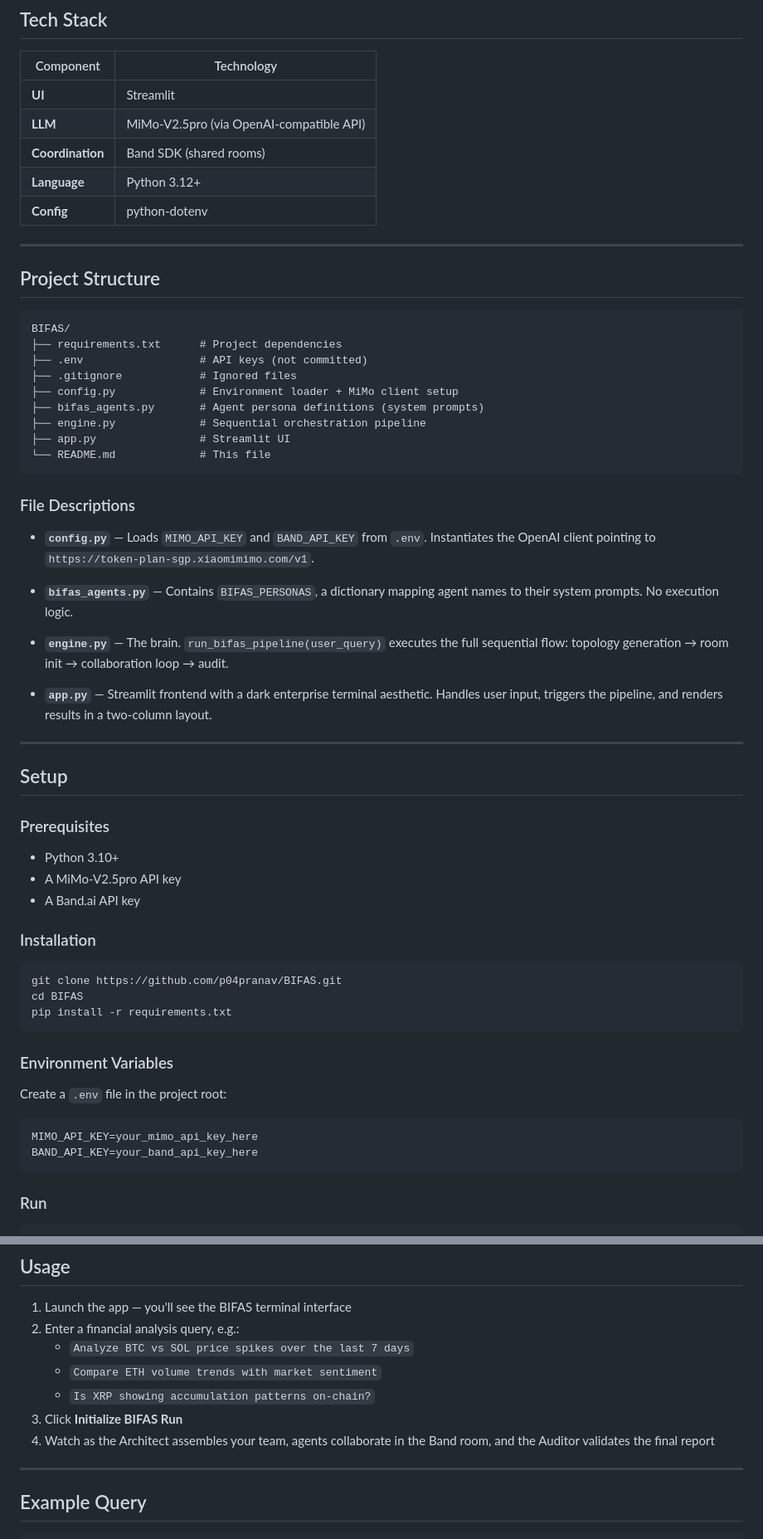
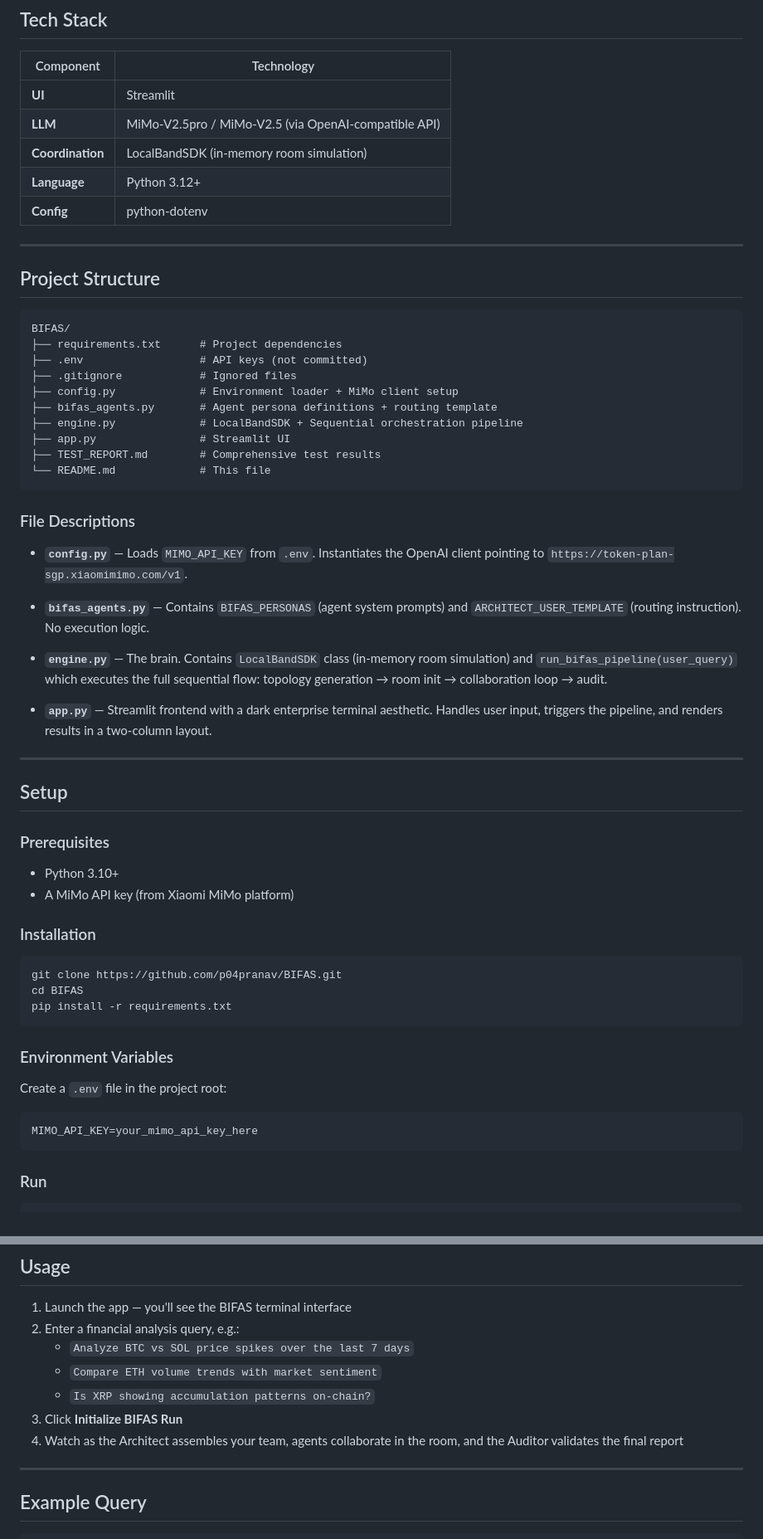
Before and after one commit to p04pranav/BIFAS, a Markdown page: README.md, 2 parts joined by grey strips. Shown at 83% size. Rendered like a GitHub page.

````diff
--- a/README.md
+++ b/README.md
@@ -79,8 +88,8 @@ The team is assembled dynamically per query. Not every query needs every agent.
 | Component | Technology |
 |-----------|------------|
 | **UI** | Streamlit |
-| **LLM** | MiMo-V2.5pro (via OpenAI-compatible API) |
-| **Coordination** | Band SDK (shared rooms) |
+| **LLM** | MiMo-V2.5pro / MiMo-V2.5 (via OpenAI-compatible API) |
+| **Coordination** | LocalBandSDK (in-memory room simulation) |
 | **Language** | Python 3.12+ |
 | **Config** | python-dotenv |
 
@@ -94,19 +103,20 @@ BIFAS/
 ├── .env                  # API keys (not committed)
 ├── .gitignore            # Ignored files
 ├── config.py             # Environment loader + MiMo client setup
-├── bifas_agents.py       # Agent persona definitions (system prompts)
-├── engine.py             # Sequential orchestration pipeline
+├── bifas_agents.py       # Agent persona definitions + routing template
+├── engine.py             # LocalBandSDK + Sequential orchestration pipeline
 ├── app.py                # Streamlit UI
+├── TEST_REPORT.md        # Comprehensive test results
 └── README.md             # This file
 ```
 
 ### File Descriptions
 
-- **`config.py`** — Loads `MIMO_API_KEY` and `BAND_API_KEY` from `.env`. Instantiates the OpenAI client pointing to `https://token-plan-sgp.xiaomimimo.com/v1`.
+- **`config.py`** — Loads `MIMO_API_KEY` from `.env`. Instantiates the OpenAI client pointing to `https://token-plan-sgp.xiaomimimo.com/v1`.
 
-- **`bifas_agents.py`** — Contains `BIFAS_PERSONAS`, a dictionary mapping agent names to their system prompts. No execution logic.
+- **`bifas_agents.py`** — Contains `BIFAS_PERSONAS` (agent system prompts) and `ARCHITECT_USER_TEMPLATE` (routing instruction). No execution logic.
 
-- **`engine.py`** — The brain. `run_bifas_pipeline(user_query)` executes the full sequential flow: topology generation → room init → collaboration loop → audit.
+- **`engine.py`** — The brain. Contains `LocalBandSDK` class (in-memory room simulation) and `run_bifas_pipeline(user_query)` which executes the full sequential flow: topology generation → room init → collaboration loop → audit.
 
 - **`app.py`** — Streamlit frontend with a dark enterprise terminal aesthetic. Handles user input, triggers the pipeline, and renders results in a two-column layout.
 
@@ -117,8 +127,7 @@ BIFAS/
 ### Prerequisites
 
 - Python 3.10+
-- A MiMo-V2.5pro API key
-- A Band.ai API key
+- A MiMo API key (from Xiaomi MiMo platform)
 
 ### Installation
 
@@ -134,7 +143,6 @@ Create a `.env` file in the project root:
 
 ```env
 MIMO_API_KEY=your_mimo_api_key_here
-BAND_API_KEY=your_band_api_key_here
 ```
 
 ### Run
@@ -153,7 +161,7 @@ streamlit run app.py
    - `Compare ETH volume trends with market sentiment`
    - `Is XRP showing accumulation patterns on-chain?`
 3. Click **Initialize BIFAS Run**
-4. Watch as the Architect assembles your team, agents collaborate in the Band room, and the Auditor validates the final report
+4. Watch as the Architect assembles your team, agents collaborate in the room, and the Auditor validates the final report
 
 ---
 
````
Also changed, not shown: other parts of README.md (+38 -17 lines).
